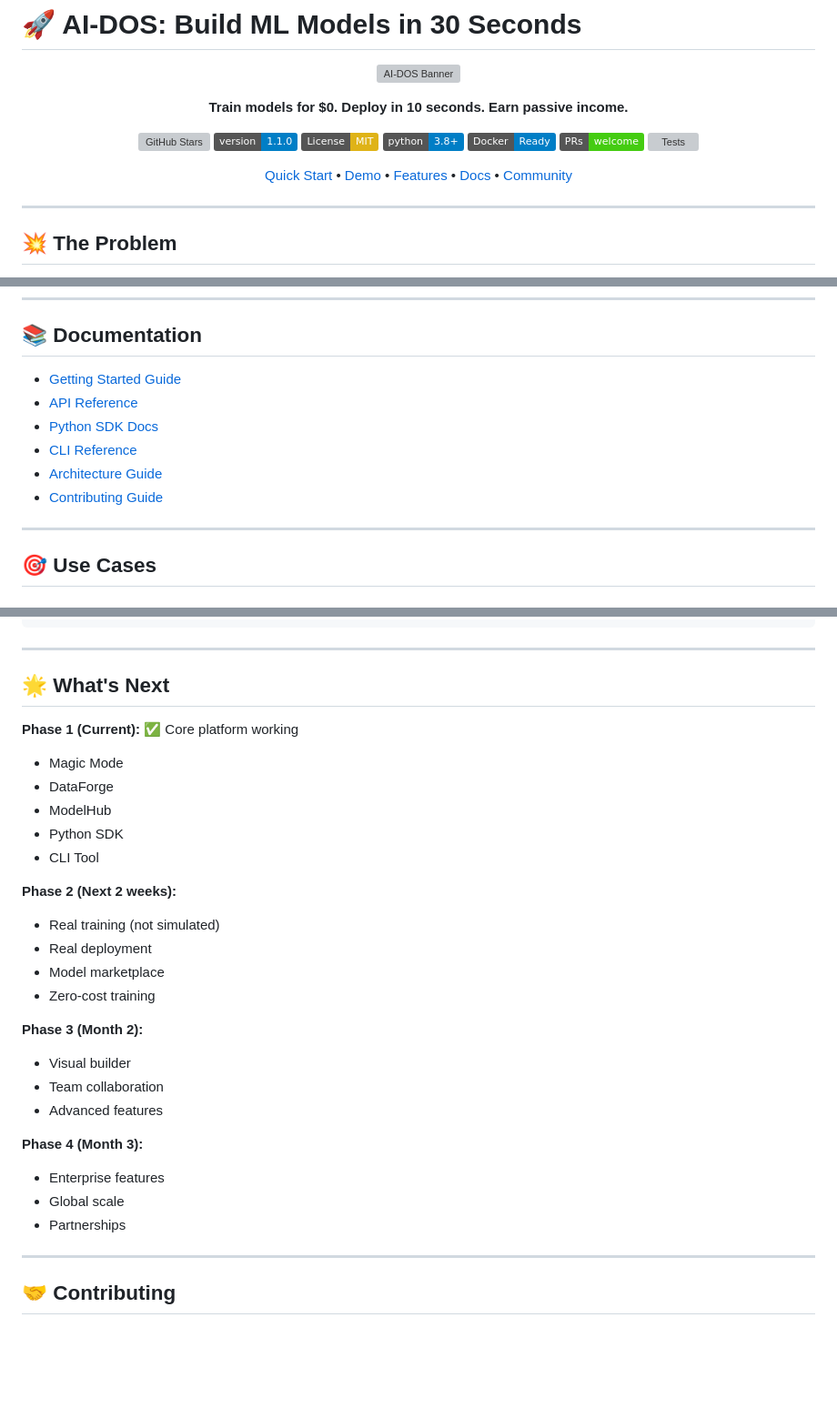
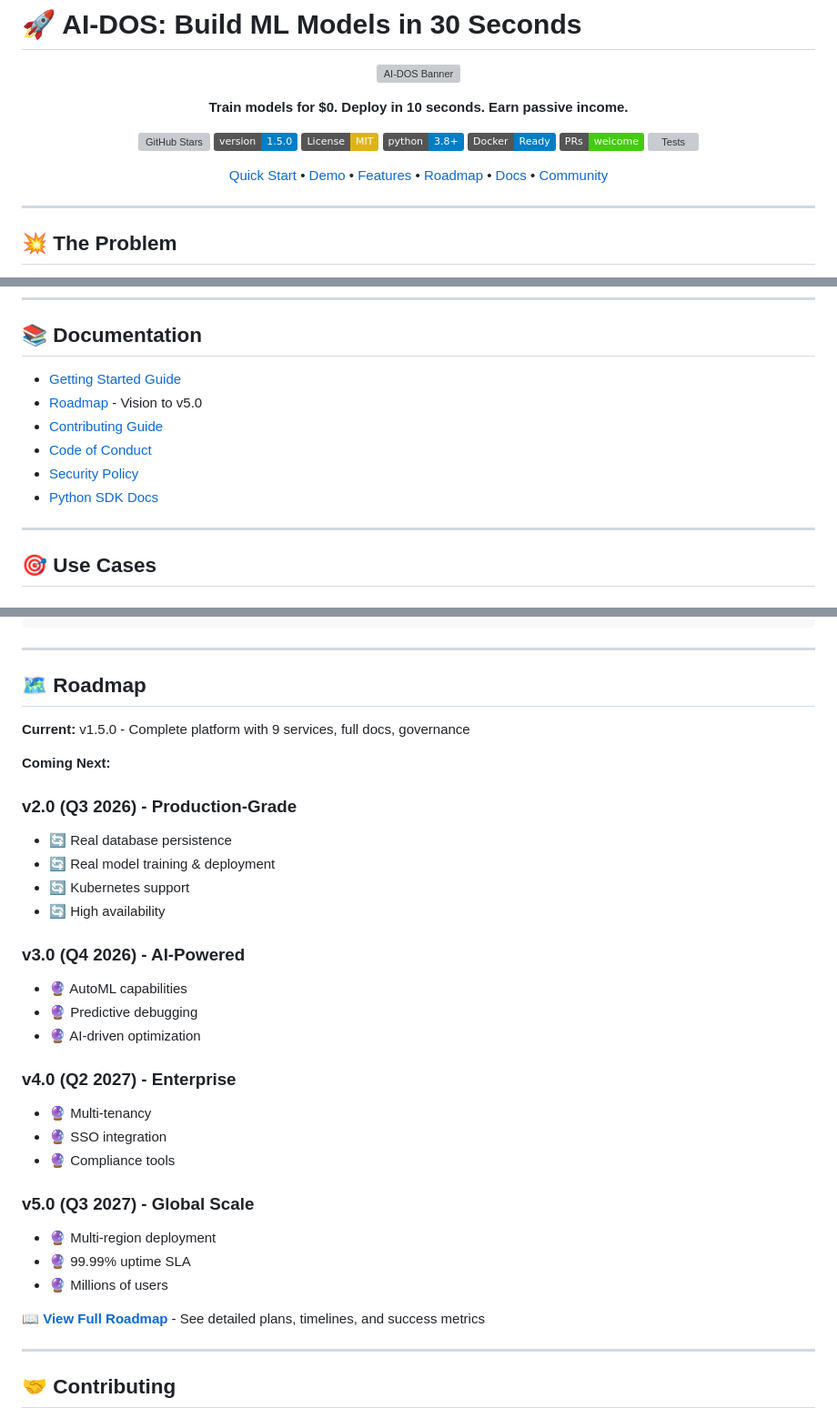
Before and after one commit to oladeji0909-hash/AI-DOS, a Markdown page: README.md, 3 parts joined by grey strips. Shown at 91% size. GitHub-like rendering; badges without logos; blank space fills up the shorter version; grey boxes are pictures that could not be loaded.

Commit message:
📝 Updated README - Added Roadmap Link & v1.5.0

```diff
--- a/README.md
+++ b/README.md
@@ -7,14 +7,14 @@
 **Train models for $0. Deploy in 10 seconds. Earn passive income.**
 
 [![GitHub Stars](https://img.shields.io/github/stars/oladeji0909-hash/AI-DOS?style=social)](https://github.com/oladeji0909-hash/AI-DOS/stargazers)
-[![Version](https://img.shields.io/badge/version-1.1.0-blue)](https://github.com/oladeji0909-hash/AI-DOS/releases)
+[![Version](https://img.shields.io/badge/version-1.5.0-blue)](https://github.com/oladeji0909-hash/AI-DOS/releases)
 [![License: MIT](https://img.shields.io/badge/License-MIT-yellow.svg)](https://opensource.org/licenses/MIT)
 [![Python 3.8+](https://img.shields.io/badge/python-3.8+-blue.svg)](https://www.python.org/downloads/)
 [![Docker](https://img.shields.io/badge/Docker-Ready-blue)](https://www.docker.com/)
 [![PRs Welcome](https://img.shields.io/badge/PRs-welcome-brightgreen.svg)](CONTRIBUTING.md)
 [![Tests](https://img.shields.io/badge/tests-35%2F35%20passing-brightgreen)](https://github.com/oladeji0909-hash/AI-DOS)
 
-[Quick Start](#-quick-start-5-minutes) • [Demo](#-live-demo) • [Features](#-killer-features) • [Docs](#-documentation) • [Community](#-community)
+[Quick Start](#-quick-start-5-minutes) • [Demo](#-live-demo) • [Features](#-killer-features) • [Roadmap](#-roadmap) • [Docs](#-documentation) • [Community](#-community)
 
 </div>
 
@@ -229,12 +229,12 @@ aidos magic "Build a sentiment analyzer for tweets"
 
 ## 📚 Documentation
 
-- [Getting Started Guide](docs/getting-started.md)
-- [API Reference](docs/api-reference.md)
+- [Getting Started Guide](GETTING_STARTED.md)
+- [Roadmap](ROADMAP.md) - Vision to v5.0
+- [Contributing Guide](CONTRIBUTING.md)
+- [Code of Conduct](CODE_OF_CONDUCT.md)
+- [Security Policy](SECURITY.md)
 - [Python SDK Docs](sdk/python/README.md)
-- [CLI Reference](docs/cli-reference.md)
-- [Architecture Guide](docs/architecture.md)
-- [Contributing Guide](CONTRIBUTING.md)
 
 ---
 
@@ -267,30 +267,34 @@ mh.log_metrics(run['id'], {"accuracy": 0.95}, step=100)
 
 ---
 
-## 🌟 What's Next
+## 🗺️ Roadmap
 
-**Phase 1 (Current):** ✅ Core platform working
-- Magic Mode
-- DataForge
-- ModelHub
-- Python SDK
-- CLI Tool
+**Current:** v1.5.0 - Complete platform with 9 services, full docs, governance
 
-**Phase 2 (Next 2 weeks):**
-- Real training (not simulated)
-- Real deployment
-- Model marketplace
-- Zero-cost training
+**Coming Next:**
 
-**Phase 3 (Month 2):**
-- Visual builder
-- Team collaboration
-- Advanced features
+### v2.0 (Q3 2026) - Production-Grade
+- 🔄 Real database persistence
+- 🔄 Real model training & deployment
+- 🔄 Kubernetes support
+- 🔄 High availability
 
-**Phase 4 (Month 3):**
-- Enterprise features
-- Global scale
-- Partnerships
+### v3.0 (Q4 2026) - AI-Powered
+- 🔮 AutoML capabilities
+- 🔮 Predictive debugging
+- 🔮 AI-driven optimization
+
+### v4.0 (Q2 2027) - Enterprise
+- 🔮 Multi-tenancy
+- 🔮 SSO integration
+- 🔮 Compliance tools
+
+### v5.0 (Q3 2027) - Global Scale
+- 🔮 Multi-region deployment
+- 🔮 99.99% uptime SLA
+- 🔮 Millions of users
+
+**📖 [View Full Roadmap](ROADMAP.md)** - See detailed plans, timelines, and success metrics
 
 ---
 
```
